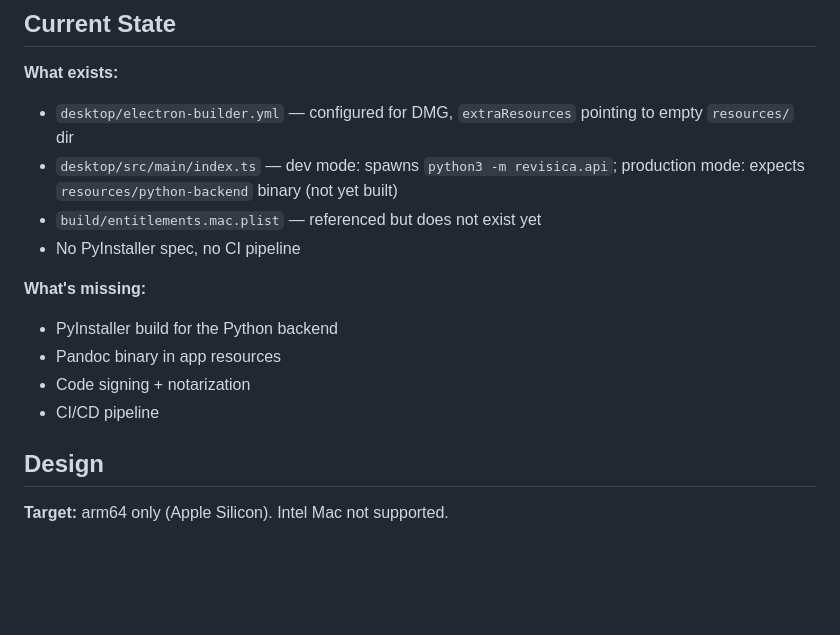
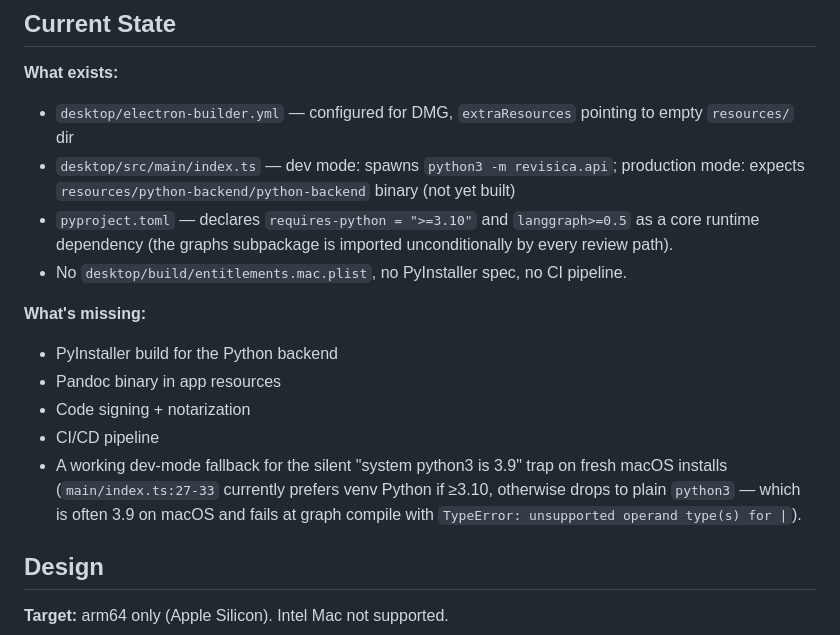
Before and after one commit to yangzichao/Revisica, a Markdown page: docs/specs/dmg-packaging.md, the part around one of its changes. GitHub-like rendering; blank space fills up the shorter version.

```diff
--- a/docs/specs/dmg-packaging.md
+++ b/docs/specs/dmg-packaging.md
@@ -16,15 +17,16 @@ Without bundling, users must install Python 3.10+, `pip install revisica`, and `
 
 **What exists:**
 - `desktop/electron-builder.yml` — configured for DMG, `extraResources` pointing to empty `resources/` dir
-- `desktop/src/main/index.ts` — dev mode: spawns `python3 -m revisica.api`; production mode: expects `resources/python-backend` binary (not yet built)
-- `build/entitlements.mac.plist` — referenced but does not exist yet
-- No PyInstaller spec, no CI pipeline
+- `desktop/src/main/index.ts` — dev mode: spawns `python3 -m revisica.api`; production mode: expects `resources/python-backend/python-backend` binary (not yet built)
+- `pyproject.toml` — declares `requires-python = ">=3.10"` and `langgraph>=0.5` as a core runtime dependency (the graphs subpackage is imported unconditionally by every review path).
+- No `desktop/build/entitlements.mac.plist`, no PyInstaller spec, no CI pipeline.
 
 **What's missing:**
 - PyInstaller build for the Python backend
 - Pandoc binary in app resources
 - Code signing + notarization
 - CI/CD pipeline
+- A working dev-mode fallback for the silent "system python3 is 3.9" trap on fresh macOS installs (`main/index.ts:27-33` currently prefers venv Python if ≥3.10, otherwise drops to plain `python3` — which is often 3.9 on macOS and fails at graph compile with `TypeError: unsupported operand type(s) for |`).
 
 ## Design
 
```
Also changed, not shown: other parts of docs/specs/dmg-packaging.md (+69 -25 lines).
